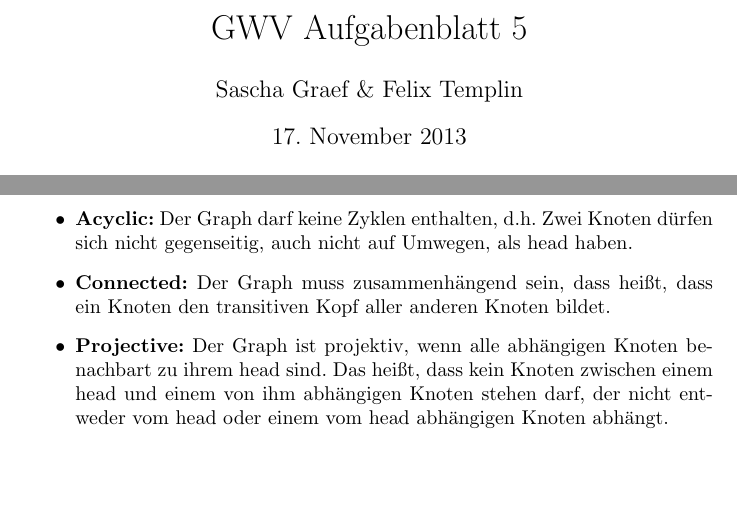
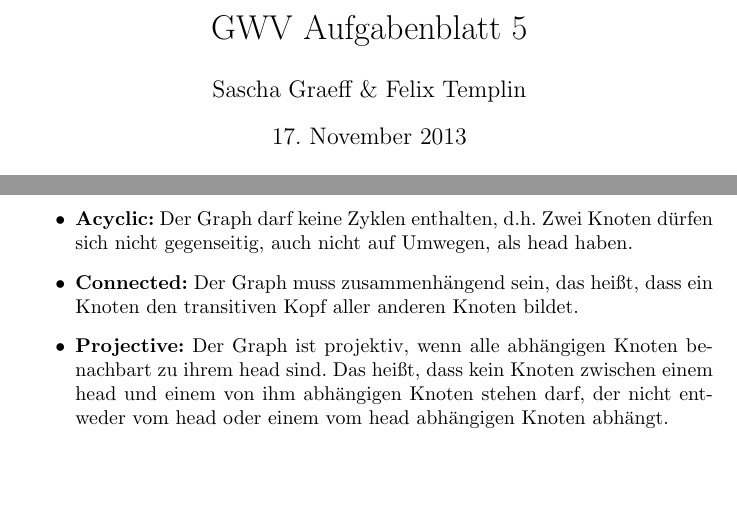
Before and after one commit to FlaShG/GWV, a LaTeX document (Blatt 5/AB05-MiWo1200-SG+FT.tex): two parts of page 1 of 3, joined at a grey line, cut so that both start at the same text. Compiled offline with LaTeX, dvips and Ghostscript.

Commit message:
Kleinere Fehler.

```diff
--- a/Blatt 5/AB05-MiWo1200-SG+FT.tex
+++ b/Blatt 5/AB05-MiWo1200-SG+FT.tex
@@ -6,7 +6,7 @@
 \usepackage{pstricks,pst-node,pst-tree}
 %opening
 \title{GWV Aufgabenblatt 5}
-\author{Sascha Graef \& Felix Templin}
+\author{Sascha Graeff \& Felix Templin}
 
 \begin{document}
 
@@ -29,7 +29,7 @@ Der Parsing-Algorithmus terminiert, wenn die Queue W leer ist.\\ \\
 \begin{itemize}
  \item \textbf{Single head:} Jeder Knoten des Graphen darf von Maximal einem anderen Knoten abhängen, ihn also als head haben.
  \item \textbf{Acyclic:} Der Graph darf keine Zyklen enthalten, d.h. Zwei Knoten dürfen sich nicht gegenseitig, auch nicht auf Umwegen, als head haben.
- \item \textbf{Connected:} Der Graph muss zusammenhängend sein, dass heißt, dass ein Knoten den transitiven Kopf aller anderen Knoten bildet.
+ \item \textbf{Connected:} Der Graph muss zusammenhängend sein, das heißt, dass ein Knoten den transitiven Kopf aller anderen Knoten bildet.
  \item \textbf{Projective:} Der Graph ist projektiv, wenn alle abhängigen Knoten benachbart zu ihrem head sind. Das heißt, dass kein Knoten zwischen einem head und einem von ihm
  abhängigen Knoten stehen darf, der nicht entweder vom head oder einem vom head abhängigen Knoten abhängt.
 \end{itemize}
```
Also changed, not shown: Blatt 5/AB05-MiWo1200-SG+FT.tex (6 more changed lines).
